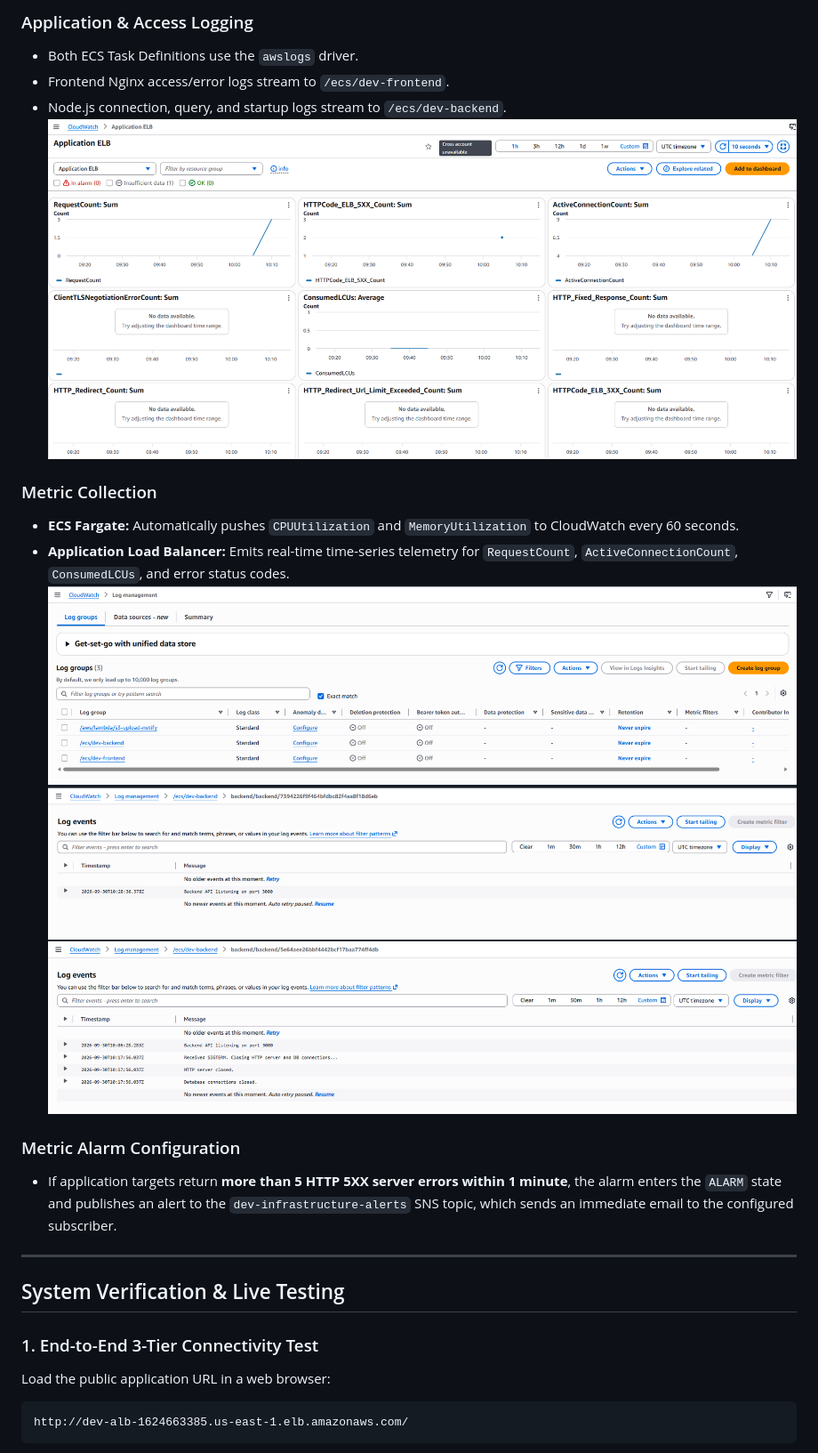
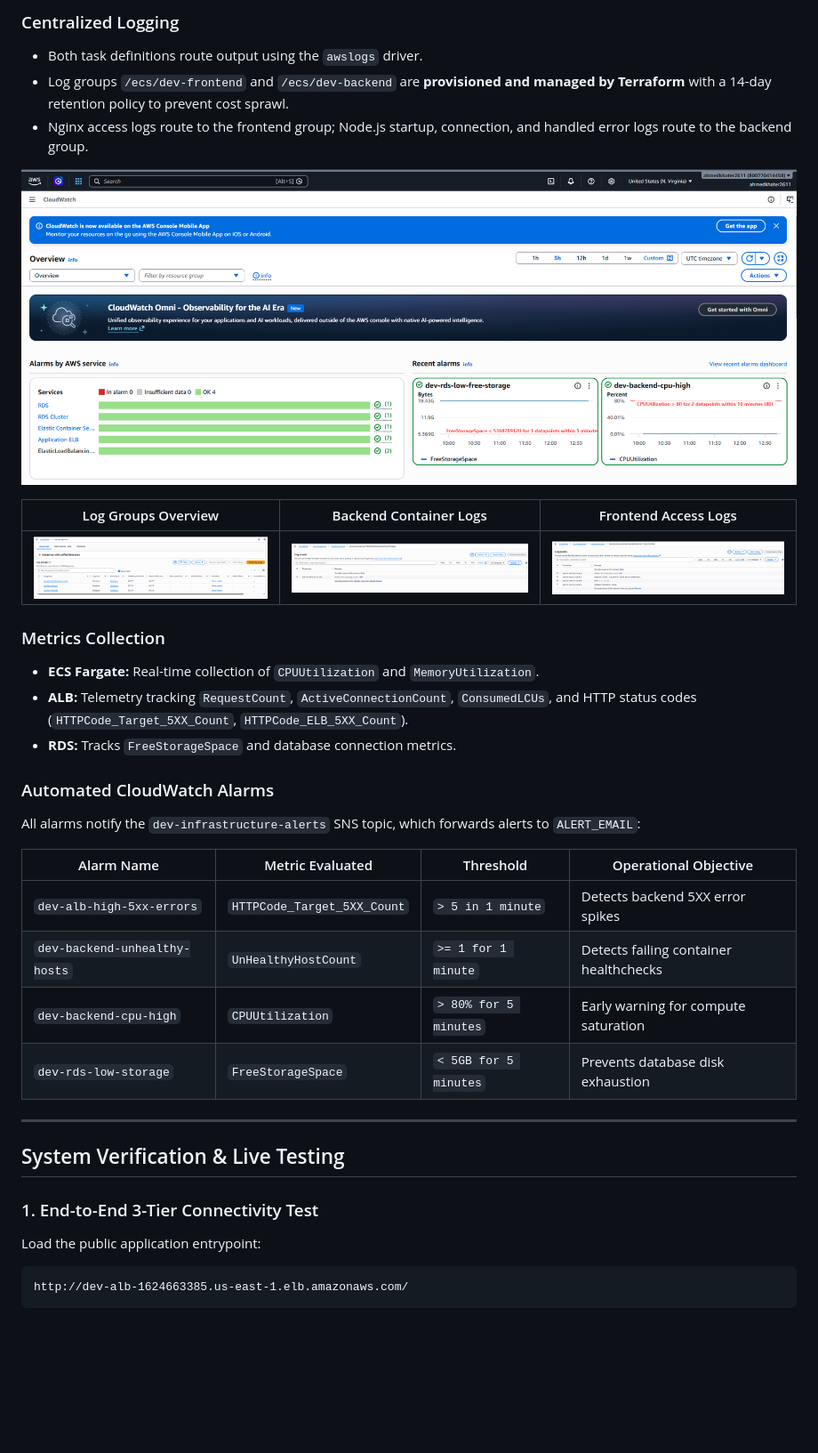
Before and after one commit to ahmeddhussain/Assesment-Task, a Markdown page: README.md, the part around one of its changes. Shown at 89% size. Rendered like a GitHub page; pictures changed too: screenshots/cloudwatch-initial-dashboard.png; blank space fills up the shorter version.

Commit message:
final readme

````diff
--- a/README.md
+++ b/README.md
@@ -349,26 +343,36 @@ Static IAM Access Keys (`AKIA...`) are completely eliminated. GitHub Actions exc
 
-### Application & Access Logging
-* Both ECS Task Definitions use the `awslogs` driver.
-* Frontend Nginx access/error logs stream to `/ecs/dev-frontend`.
-* Node.js connection, query, and startup logs stream to `/ecs/dev-backend`.
-![alt text](screenshots/cloudwatch-initial-dashboard.png)
+### Centralized Logging
+* Both task definitions route output using the `awslogs` driver.
+* Log groups `/ecs/dev-frontend` and `/ecs/dev-backend` are **provisioned and managed by Terraform** with a 14-day retention policy to prevent cost sprawl.
+* Nginx access logs route to the frontend group; Node.js startup, connection, and handled error logs route to the backend group.
 
-### Metric Collection
-* **ECS Fargate:** Automatically pushes `CPUUtilization` and `MemoryUtilization` to CloudWatch every 60 seconds.
-* **Application Load Balancer:** Emits real-time time-series telemetry for `RequestCount`, `ActiveConnectionCount`, `ConsumedLCUs`, and error status codes.
-![alt text](screenshots/cloud-watch-logs.png) ![alt text](screenshots/cloudwatch-logs1.png) ![alt text](screenshots/cloudwatch-logs2.png)
+![CloudWatch Dashboard](screenshots/cloudwatch-initial-dashboard.png)
 
-### Metric Alarm Configuration
+| Log Groups Overview | Backend Container Logs | Frontend Access Logs |
+| :---: | :---: | :---: |
+| ![Log groups](screenshots/cloud-watch-logs.png) | ![Backend logs](screenshots/cloudwatch-logs1.png) | ![Frontend logs](screenshots/cloudwatch-logs2.png) |
 
+### Metrics Collection
+* **ECS Fargate:** Real-time collection of `CPUUtilization` and `MemoryUtilization`.
+* **ALB:** Telemetry tracking `RequestCount`, `ActiveConnectionCount`, `ConsumedLCUs`, and HTTP status codes (`HTTPCode_Target_5XX_Count`, `HTTPCode_ELB_5XX_Count`).
+* **RDS:** Tracks `FreeStorageSpace` and database connection metrics.
 
-* If application targets return **more than 5 HTTP 5XX server errors within 1 minute**, the alarm enters the `ALARM` state and publishes an alert to the `dev-infrastructure-alerts` SNS topic, which sends an immediate email to the configured subscriber.
+### Automated CloudWatch Alarms
+All alarms notify the `dev-infrastructure-alerts` SNS topic, which forwards alerts to `ALERT_EMAIL`:
+
+| Alarm Name | Metric Evaluated | Threshold | Operational Objective |
+|---|---|---|---|
+| `dev-alb-high-5xx-errors` | `HTTPCode_Target_5XX_Count` | `> 5 in 1 minute` | Detects backend 5XX error spikes |
+| `dev-backend-unhealthy-hosts` | `UnHealthyHostCount` | `>= 1 for 1 minute` | Detects failing container healthchecks |
+| `dev-backend-cpu-high` | `CPUUtilization` | `> 80% for 5 minutes` | Early warning for compute saturation |
+| `dev-rds-low-storage` | `FreeStorageSpace` | `< 5GB for 5 minutes` | Prevents database disk exhaustion |
 
 ---
 
 ## System Verification & Live Testing
 
 ### 1. End-to-End 3-Tier Connectivity Test
-Load the public application URL in a web browser:
+Load the public application entrypoint:
 ```text
 http://dev-alb-1624663385.us-east-1.elb.amazonaws.com/
 ```
````
Also changed, not shown: other parts of README.md (+244 -261 lines).
